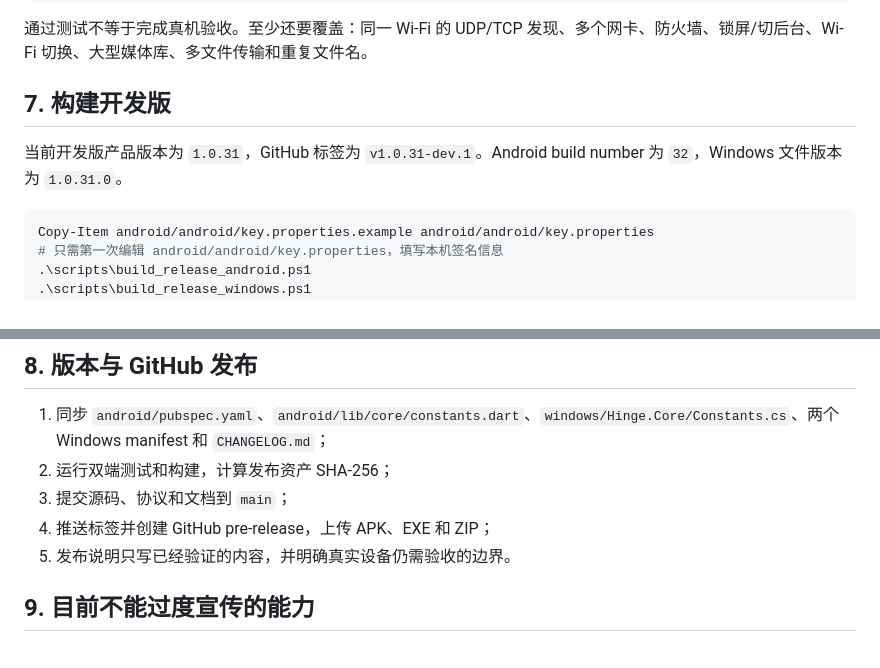
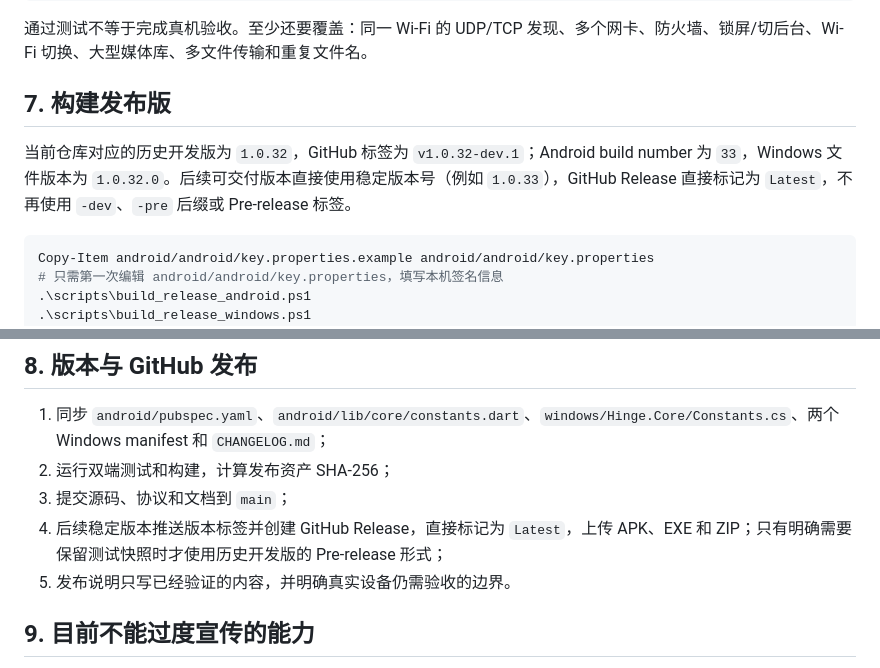
Before and after one commit to Chengeeker/Hinge, a Markdown page: docs/development.md, 2 parts joined by grey strips. Rendered like a GitHub page.

Commit message:
docs: use latest releases by default

````diff
--- a/docs/development.md
+++ b/docs/development.md
@@ -78,9 +78,9 @@ git diff --check
 
 通过测试不等于完成真机验收。至少还要覆盖：同一 Wi-Fi 的 UDP/TCP 发现、多个网卡、防火墙、锁屏/切后台、Wi-Fi 切换、大型媒体库、多文件传输和重复文件名。
 
-## 7. 构建开发版
+## 7. 构建发布版
 
-当前开发版产品版本为 `1.0.31`，GitHub 标签为 `v1.0.31-dev.1`。Android build number 为 `32`，Windows 文件版本为 `1.0.31.0`。
+当前仓库对应的历史开发版为 `1.0.32`，GitHub 标签为 `v1.0.32-dev.1`；Android build number 为 `33`，Windows 文件版本为 `1.0.32.0`。后续可交付版本直接使用稳定版本号（例如 `1.0.33`），GitHub Release 直接标记为 `Latest`，不再使用 `-dev`、`-pre` 后缀或 Pre-release 标签。
 
 ```powershell
 Copy-Item android/android/key.properties.example android/android/key.properties
@@ -109,7 +109,7 @@ Copy-Item android/android/key.properties.example android/android/key.properties
 1. 同步 `android/pubspec.yaml`、`android/lib/core/constants.dart`、`windows/Hinge.Core/Constants.cs`、两个 Windows manifest 和 `CHANGELOG.md`；
 2. 运行双端测试和构建，计算发布资产 SHA-256；
 3. 提交源码、协议和文档到 `main`；
-4. 推送标签并创建 GitHub pre-release，上传 APK、EXE 和 ZIP；
+4. 后续稳定版本推送版本标签并创建 GitHub Release，直接标记为 `Latest`，上传 APK、EXE 和 ZIP；只有明确需要保留测试快照时才使用历史开发版的 Pre-release 形式；
 5. 发布说明只写已经验证的内容，并明确真实设备仍需验收的边界。
 
 ## 9. 目前不能过度宣传的能力
````
Also changed, not shown: docs/development-status.md (+2 -0 lines), docs/release.md (+4 -4 lines).
